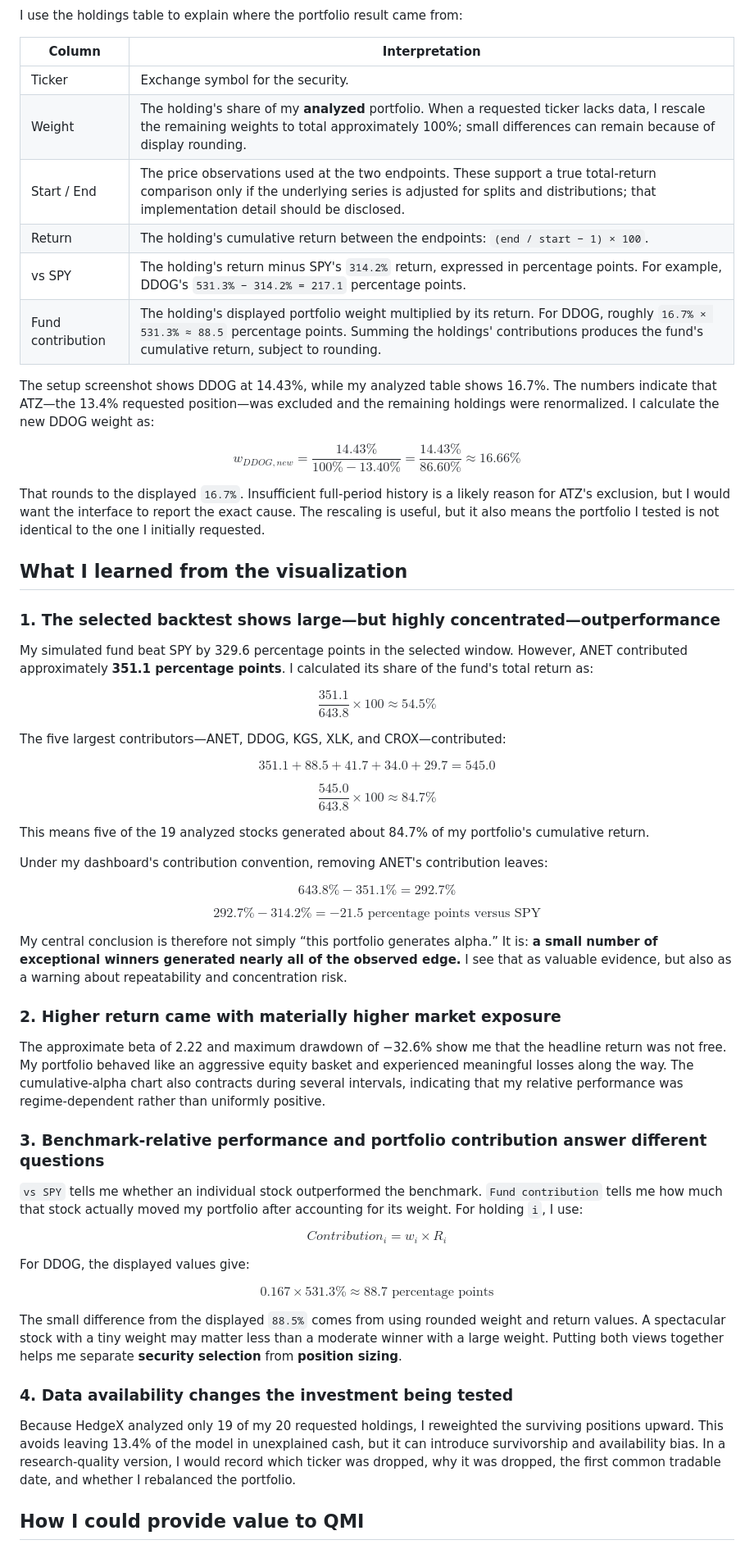
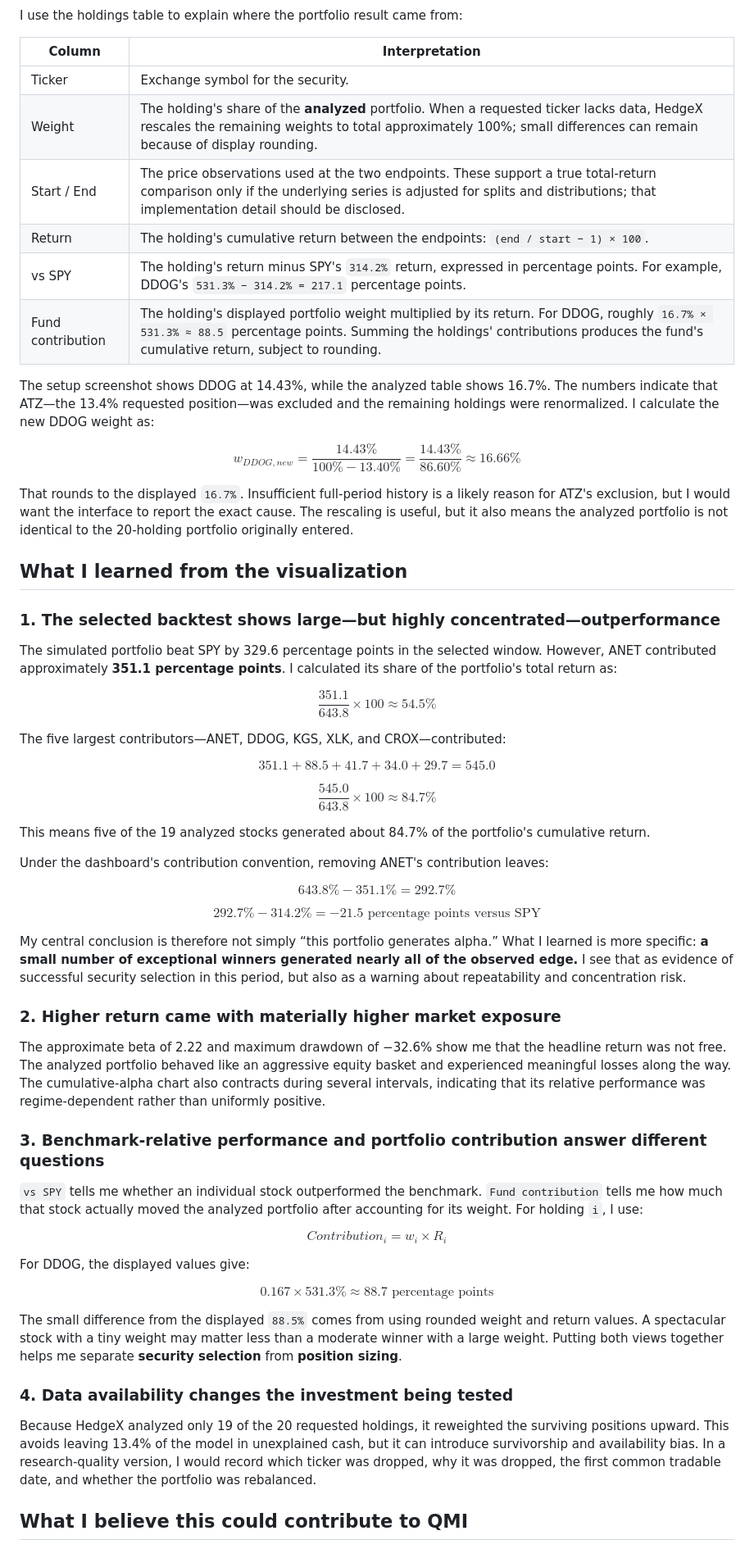
Before and after one commit to TanishC4444/Hedgex, a Markdown page: PORTFOLIO_ANALYSIS.md, the part around one of its changes. Shown at 82% size. GitHub-like rendering.

Commit message:
docs: frame portfolio analysis for QMI and USIT

```diff
--- a/PORTFOLIO_ANALYSIS.md
+++ b/PORTFOLIO_ANALYSIS.md
@@ -104,13 +104,13 @@ I use the holdings table to explain where the portfolio result came from:
 | Column | Interpretation |
 |---|---|
 | Ticker | Exchange symbol for the security. |
-| Weight | The holding's share of my **analyzed** portfolio. When a requested ticker lacks data, I rescale the remaining weights to total approximately 100%; small differences can remain because of display rounding. |
+| Weight | The holding's share of the **analyzed** portfolio. When a requested ticker lacks data, HedgeX rescales the remaining weights to total approximately 100%; small differences can remain because of display rounding. |
 | Start / End | The price observations used at the two endpoints. These support a true total-return comparison only if the underlying series is adjusted for splits and distributions; that implementation detail should be disclosed. |
 | Return | The holding's cumulative return between the endpoints: `(end / start − 1) × 100`. |
 | vs SPY | The holding's return minus SPY's `314.2%` return, expressed in percentage points. For example, DDOG's `531.3% − 314.2% = 217.1` percentage points. |
 | Fund contribution | The holding's displayed portfolio weight multiplied by its return. For DDOG, roughly `16.7% × 531.3% ≈ 88.5` percentage points. Summing the holdings' contributions produces the fund's cumulative return, subject to rounding. |
 
-The setup screenshot shows DDOG at 14.43%, while my analyzed table shows 16.7%. The numbers indicate that ATZ—the 13.4% requested position—was excluded and the remaining holdings were renormalized. I calculate the new DDOG weight as:
+The setup screenshot shows DDOG at 14.43%, while the analyzed table shows 16.7%. The numbers indicate that ATZ—the 13.4% requested position—was excluded and the remaining holdings were renormalized. I calculate the new DDOG weight as:
 
 $$
 w_{DDOG,new} = \frac{14.43\%}{100\% - 13.40\%}
@@ -118,13 +118,13 @@ w_{DDOG,new} = \frac{14.43\%}{100\% - 13.40\%}
 \approx 16.66\%
 $$
 
-That rounds to the displayed `16.7%`. Insufficient full-period history is a likely reason for ATZ's exclusion, but I would want the interface to report the exact cause. The rescaling is useful, but it also means the portfolio I tested is not identical to the one I initially requested.
+That rounds to the displayed `16.7%`. Insufficient full-period history is a likely reason for ATZ's exclusion, but I would want the interface to report the exact cause. The rescaling is useful, but it also means the analyzed portfolio is not identical to the 20-holding portfolio originally entered.
 
 ## What I learned from the visualization
 
 ### 1. The selected backtest shows large—but highly concentrated—outperformance
 
-My simulated fund beat SPY by 329.6 percentage points in the selected window. However, ANET contributed approximately **351.1 percentage points**. I calculated its share of the fund's total return as:
+The simulated portfolio beat SPY by 329.6 percentage points in the selected window. However, ANET contributed approximately **351.1 percentage points**. I calculated its share of the portfolio's total return as:
 
 $$
 \frac{351.1}{643.8} \times 100 \approx 54.5\%
@@ -140,9 +140,9 @@ $$
 \frac{545.0}{643.8} \times 100 \approx 84.7\%
 $$
 
-This means five of the 19 analyzed stocks generated about 84.7% of my portfolio's cumulative return.
+This means five of the 19 analyzed stocks generated about 84.7% of the portfolio's cumulative return.
 
-Under my dashboard's contribution convention, removing ANET's contribution leaves:
+Under the dashboard's contribution convention, removing ANET's contribution leaves:
 
 $$
 643.8\% - 351.1\% = 292.7\%
@@ -152,15 +152,15 @@ $$
 292.7\% - 314.2\% = -21.5\text{ percentage points versus SPY}
 $$
 
-My central conclusion is therefore not simply “this portfolio generates alpha.” It is: **a small number of exceptional winners generated nearly all of the observed edge.** I see that as valuable evidence, but also as a warning about repeatability and concentration risk.
+My central conclusion is therefore not simply “this portfolio generates alpha.” What I learned is more specific: **a small number of exceptional winners generated nearly all of the observed edge.** I see that as evidence of successful security selection in this period, but also as a warning about repeatability and concentration risk.
 
 ### 2. Higher return came with materially higher market exposure
 
-The approximate beta of 2.22 and maximum drawdown of −32.6% show me that the headline return was not free. My portfolio behaved like an aggressive equity basket and experienced meaningful losses along the way. The cumulative-alpha chart also contracts during several intervals, indicating that my relative performance was regime-dependent rather than uniformly positive.
+The approximate beta of 2.22 and maximum drawdown of −32.6% show me that the headline return was not free. The analyzed portfolio behaved like an aggressive equity basket and experienced meaningful losses along the way. The cumulative-alpha chart also contracts during several intervals, indicating that its relative performance was regime-dependent rather than uniformly positive.
 
 ### 3. Benchmark-relative performance and portfolio contribution answer different questions
 
-`vs SPY` tells me whether an individual stock outperformed the benchmark. `Fund contribution` tells me how much that stock actually moved my portfolio after accounting for its weight. For holding `i`, I use:
+`vs SPY` tells me whether an individual stock outperformed the benchmark. `Fund contribution` tells me how much that stock actually moved the analyzed portfolio after accounting for its weight. For holding `i`, I use:
 
 $$
 Contribution_i = w_i \times R_i
@@ -176,7 +176,7 @@ The small difference from the displayed `88.5%` comes from using rounded weight
 
 ### 4. Data availability changes the investment being tested
 
-Because HedgeX analyzed only 19 of my 20 requested holdings, I reweighted the surviving positions upward. This avoids leaving 13.4% of the model in unexplained cash, but it can introduce survivorship and availability bias. In a research-quality version, I would record which ticker was dropped, why it was dropped, the first common tradable date, and whether I rebalanced the portfolio.
+Because HedgeX analyzed only 19 of the 20 requested holdings, it reweighted the surviving positions upward. This avoids leaving 13.4% of the model in unexplained cash, but it can introduce survivorship and availability bias. In a research-quality version, I would record which ticker was dropped, why it was dropped, the first common tradable date, and whether the portfolio was rebalanced.
 
-## How I could provide value to QMI
+## What I believe this could contribute to QMI
 
```
Also changed, not shown: other parts of PORTFOLIO_ANALYSIS.md (+13 -13 lines).
